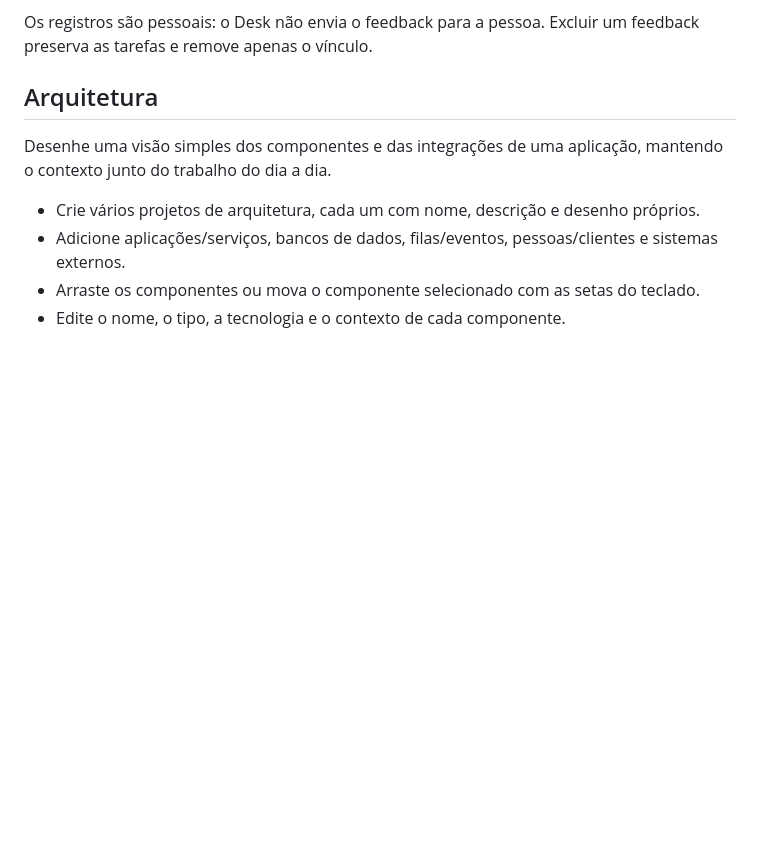
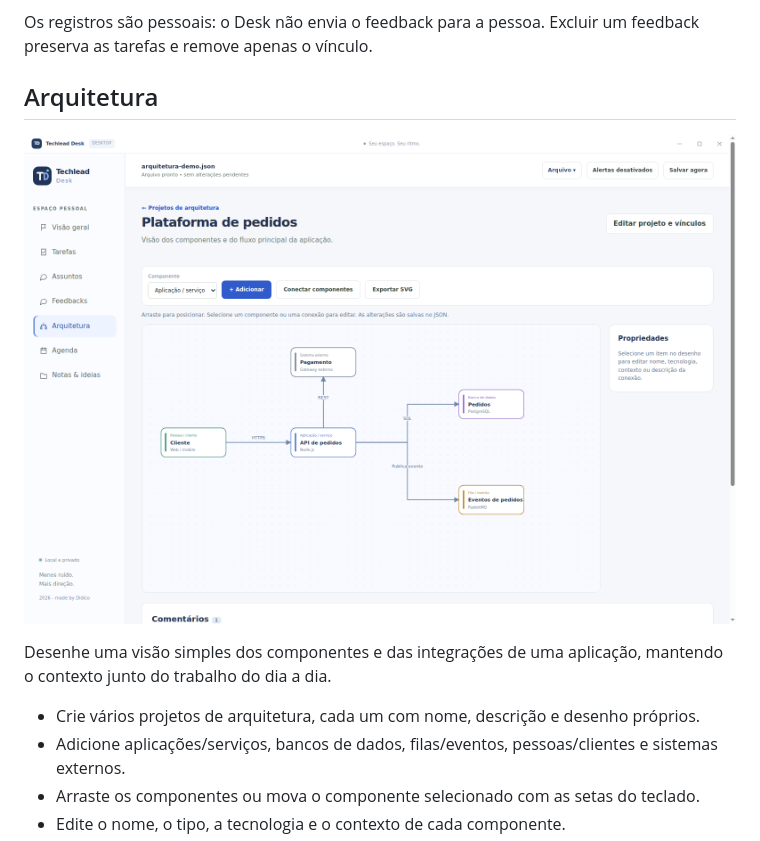
Before and after one commit to sl4ureano/Techlead-Desk, a Markdown page: FUNCIONALIDADES.md, the part around the change. GitHub-like rendering; pictures changed too: docs/arquitetura.png (added); blank space fills up the shorter version.

Commit message:
docs: illustrate architecture editor with demo screenshot

```diff
--- a/FUNCIONALIDADES.md
+++ b/FUNCIONALIDADES.md
@@ -61,6 +61,8 @@ Prepare conversas e acompanhe os combinados, tanto dos feedbacks a compartilhar
 Os registros são pessoais: o Desk não envia o feedback para a pessoa. Excluir um feedback preserva as tarefas e remove apenas o vínculo.
 
 ## Arquitetura
+
+![Editor de arquitetura do Techlead Desk](docs/arquitetura.png)
 
 Desenhe uma visão simples dos componentes e das integrações de uma aplicação, mantendo o contexto junto do trabalho do dia a dia.
 
```
